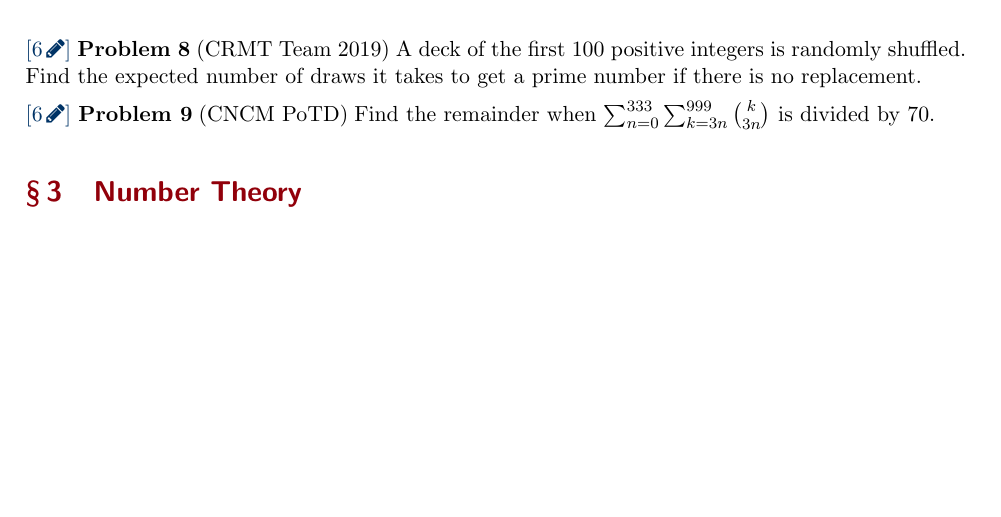
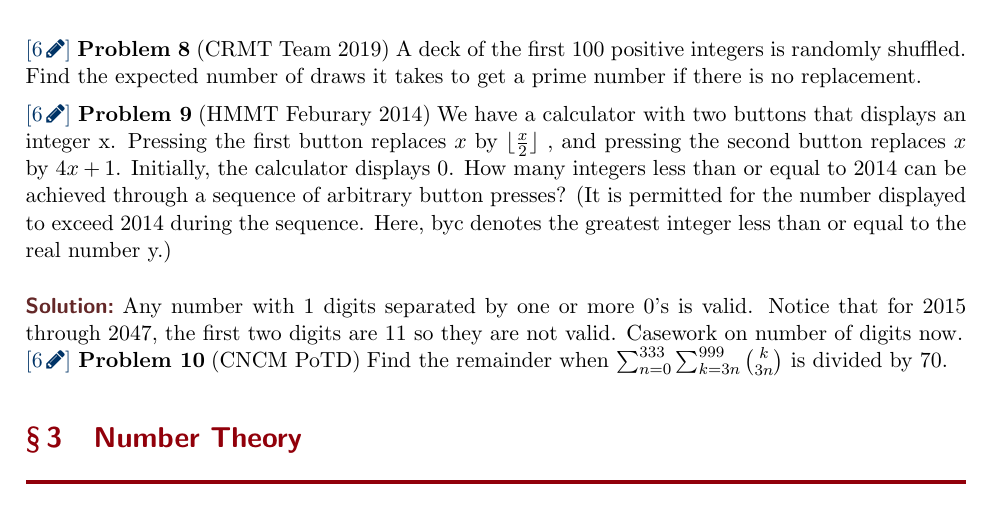
Before and after one commit to gaussianprime/Collected-Problems, a LaTeX document (comp.tex): part of page 2 of 8 before the commit and part of page 2 of 9 after it, cut so that both start at the same text, the shorter picture padded with empty space. Compiled offline with pdfLaTeX.

Commit message:
Added problems

```diff
--- a/comp.tex
+++ b/comp.tex
@@ -48,6 +48,14 @@ person leaves the meeting, the probability that the third, fourth, and ﬁfth pe
 
 \prob{6}{CRMT Team 2019}{A deck of the first 100 positive integers is randomly shuffled. Find the expected number of
 draws it takes to get a prime number if there is no replacement.}
+
+\prob{6} {HMMT Feburary 2014}{We have a calculator with two buttons that displays an integer x. Pressing the first button replaces
+$x$ by $\lfloor \frac{x}{2} \rfloor$ , and pressing the second button replaces $x$ by $4x + 1$. Initially, the calculator displays 0.
+How many integers less than or equal to 2014 can be achieved through a sequence of arbitrary button
+presses? (It is permitted for the number displayed to exceed 2014 during the sequence. Here, byc
+denotes the greatest integer less than or equal to the real number y.)}
+
+\sol Any number with $1$ digits separated by one or more $0$'s  is valid. Notice that for $2015$ through $2047$, the first two digits are $11$ so they are not valid. Casework on number of digits now.
 
 \prob{6}{CNCM PoTD}{Find the remainder when $\sum_{n=0}^{333}\sum_{k=3n}^{999} \binom{k}{3n}$ is divided by $70$.}
 
```
Also changed, not shown: comp.pdf, comp.tex (1 more changed lines).
